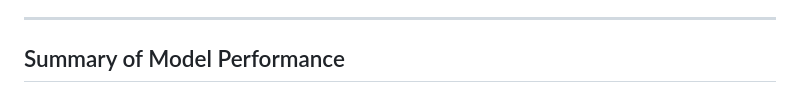
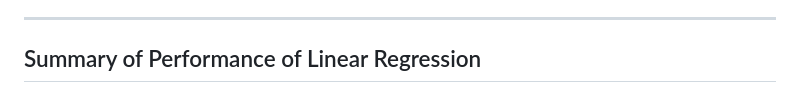
Before and after one commit to Erdos-Projects/fall-2025-forecasting-housing-supply-demand, a Markdown page: README.md, the part around the change. GitHub-like rendering.

Commit message:
'Updated readme'

```diff
--- a/README.md
+++ b/README.md
@@ -111,7 +111,7 @@ Across both holdout and rolling evaluations:
 
 ---
 
-## Summary of Model Performance
+## Summary of Performance of Linear Regression
 ![Summary of Model Performance](data/summary_plot.png)
 
 ---
```
